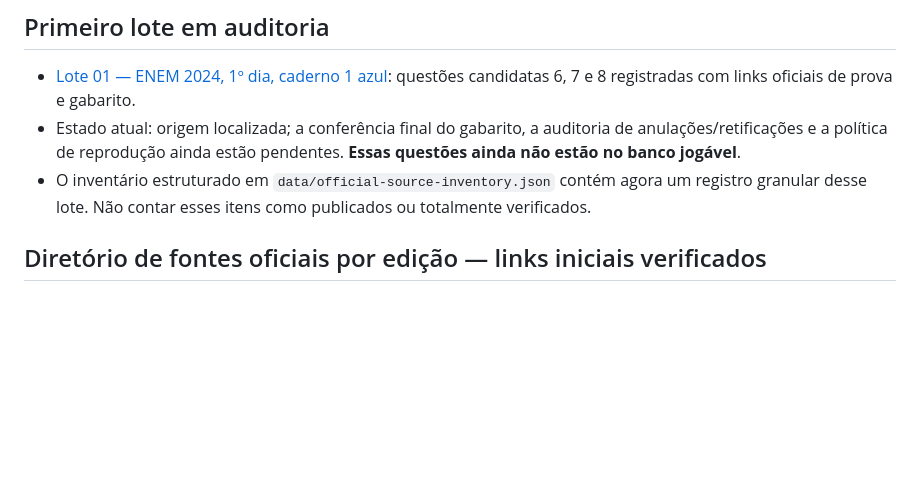
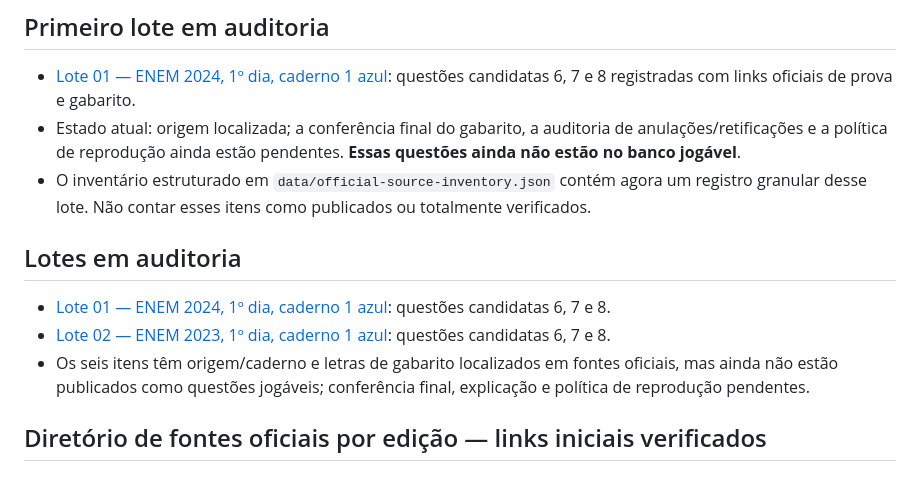
Before and after one commit to guilhermemsbm/vestibular-pwa, a Markdown page: docs/INVENTARIO_QUESTOES_OFICIAIS.md, the part around the change. Rendered like a GitHub page; blank space fills up the shorter version.

Commit message:
Index first two ENEM audit batches

```diff
--- a/docs/INVENTARIO_QUESTOES_OFICIAIS.md
+++ b/docs/INVENTARIO_QUESTOES_OFICIAIS.md
@@ -60,6 +60,12 @@ Arquivo de questões comentadas da Revista do Vestibular: https://www.revista.ve
 - [Lote 01 — ENEM 2024, 1º dia, caderno 1 azul](LOTE_01_ENEM_2024_AUDITORIA.md): questões candidatas 6, 7 e 8 registradas com links oficiais de prova e gabarito.
 - Estado atual: origem localizada; a conferência final do gabarito, a auditoria de anulações/retificações e a política de reprodução ainda estão pendentes. **Essas questões ainda não estão no banco jogável**.
 - O inventário estruturado em `data/official-source-inventory.json` contém agora um registro granular desse lote. Não contar esses itens como publicados ou totalmente verificados.
+
+## Lotes em auditoria
+
+- [Lote 01 — ENEM 2024, 1º dia, caderno 1 azul](LOTE_01_ENEM_2024_AUDITORIA.md): questões candidatas 6, 7 e 8.
+- [Lote 02 — ENEM 2023, 1º dia, caderno 1 azul](LOTE_02_ENEM_2023_AUDITORIA.md): questões candidatas 6, 7 e 8.
+- Os seis itens têm origem/caderno e letras de gabarito localizados em fontes oficiais, mas ainda não estão publicados como questões jogáveis; conferência final, explicação e política de reprodução pendentes.
 
 ## Diretório de fontes oficiais por edição — links iniciais verificados
 
```
